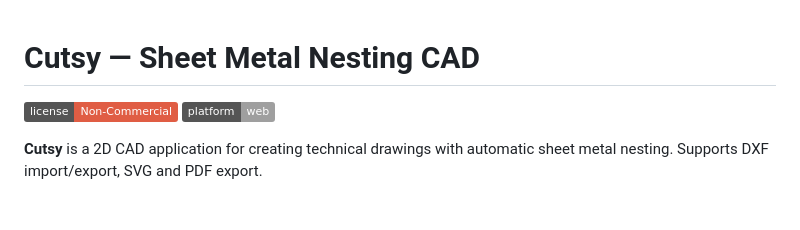
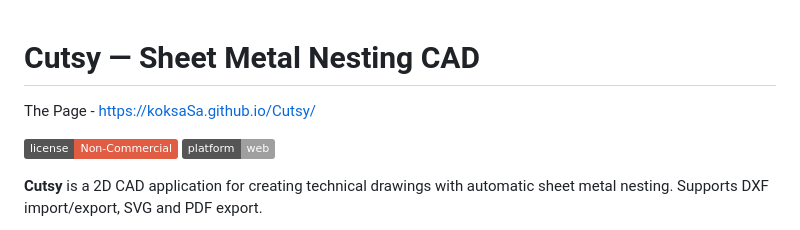
Before and after one commit to KoksaSa/Cutsy, a Markdown page: README.md, the part around the change. GitHub-like rendering; badges without logos; blank space fills up the shorter version.

```diff
--- a/README.md
+++ b/README.md
@@ -1,4 +1,6 @@
 # Cutsy — Sheet Metal Nesting CAD
+
+The Page - https://koksaSa.github.io/Cutsy/
 
 ![License](https://img.shields.io/badge/license-Non--Commercial-red.svg)
 ![Platform](https://img.shields.io/badge/platform-web-lightgrey.svg)
```
